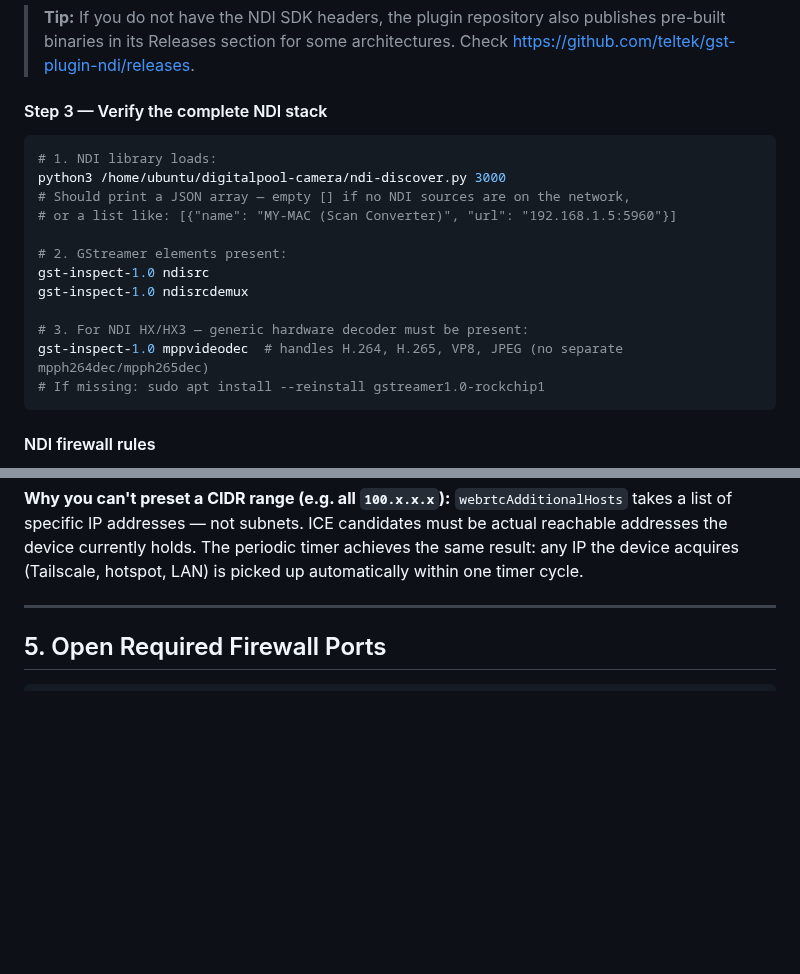
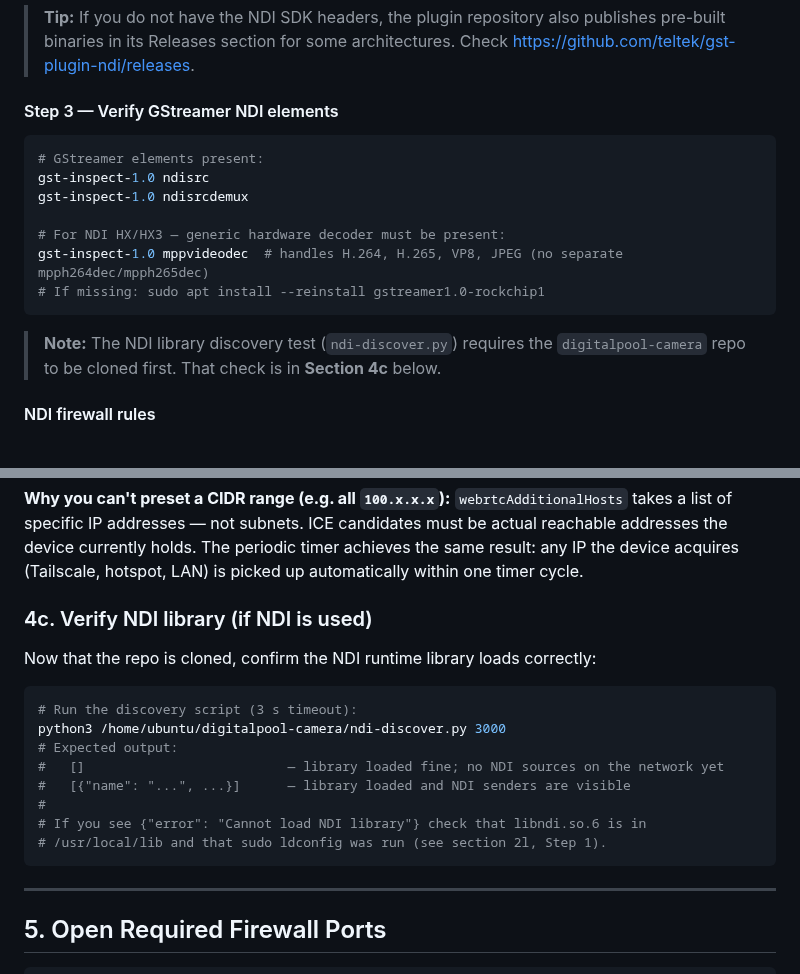
Before and after one commit to timtraver/digitalpool-camera, a Markdown page: README.md, 2 parts joined by grey strips. GitHub-like rendering; blank space fills up the shorter version.

Commit message:
more readme fixes

````diff
--- a/README.md
+++ b/README.md
@@ -593,22 +593,19 @@ gst-inspect-1.0 ndisrcdemux
 
 > **Tip:** If you do not have the NDI SDK headers, the plugin repository also publishes pre-built binaries in its Releases section for some architectures. Check https://github.com/teltek/gst-plugin-ndi/releases.
 
-#### Step 3 — Verify the complete NDI stack
-
-```bash
-# 1. NDI library loads:
-python3 /home/ubuntu/digitalpool-camera/ndi-discover.py 3000
-# Should print a JSON array — empty [] if no NDI sources are on the network,
-# or a list like: [{"name": "MY-MAC (Scan Converter)", "url": "192.168.1.5:5960"}]
-
-# 2. GStreamer elements present:
+#### Step 3 — Verify GStreamer NDI elements
+
+```bash
+# GStreamer elements present:
 gst-inspect-1.0 ndisrc
 gst-inspect-1.0 ndisrcdemux
 
-# 3. For NDI HX/HX3 — generic hardware decoder must be present:
+# For NDI HX/HX3 — generic hardware decoder must be present:
 gst-inspect-1.0 mppvideodec  # handles H.264, H.265, VP8, JPEG (no separate mpph264dec/mpph265dec)
 # If missing: sudo apt install --reinstall gstreamer1.0-rockchip1
 ```
+
+> **Note:** The NDI library discovery test (`ndi-discover.py`) requires the `digitalpool-camera` repo to be cloned first. That check is in **Section 4c** below.
 
 #### NDI firewall rules
 
@@ -765,6 +762,21 @@ systemctl list-timers mediamtx-update-hosts.timer
 MediaMTX **hot-reloads** its config file whenever it changes, so the updated `webrtcAdditionalHosts` list takes effect immediately — no MediaMTX restart needed. With this timer in place, any interface (Tailscale, hotspot, a new ethernet link) will be reflected in the ICE candidate list within 60 seconds of coming up, automatically and permanently.
 
 **Why you can't preset a CIDR range (e.g. all `100.x.x.x`):** `webrtcAdditionalHosts` takes a list of specific IP addresses — not subnets. ICE candidates must be actual reachable addresses the device currently holds. The periodic timer achieves the same result: any IP the device acquires (Tailscale, hotspot, LAN) is picked up automatically within one timer cycle.
+
+### 4c. Verify NDI library (if NDI is used)
+
+Now that the repo is cloned, confirm the NDI runtime library loads correctly:
+
+```bash
+# Run the discovery script (3 s timeout):
+python3 /home/ubuntu/digitalpool-camera/ndi-discover.py 3000
+# Expected output:
+#   []                          — library loaded fine; no NDI sources on the network yet
+#   [{"name": "...", ...}]      — library loaded and NDI senders are visible
+#
+# If you see {"error": "Cannot load NDI library"} check that libndi.so.6 is in
+# /usr/local/lib and that sudo ldconfig was run (see section 2l, Step 1).
+```
 
 ---
 
````
